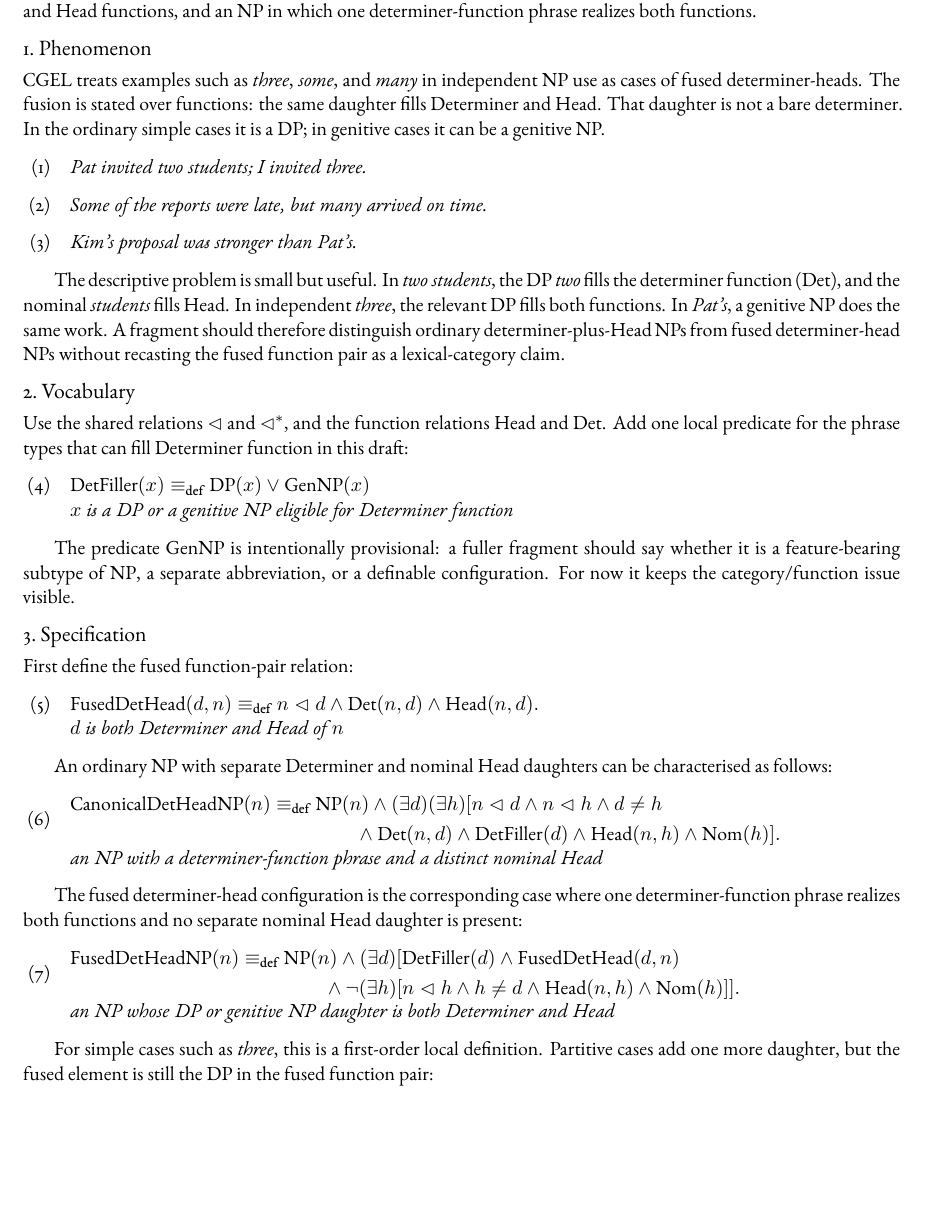
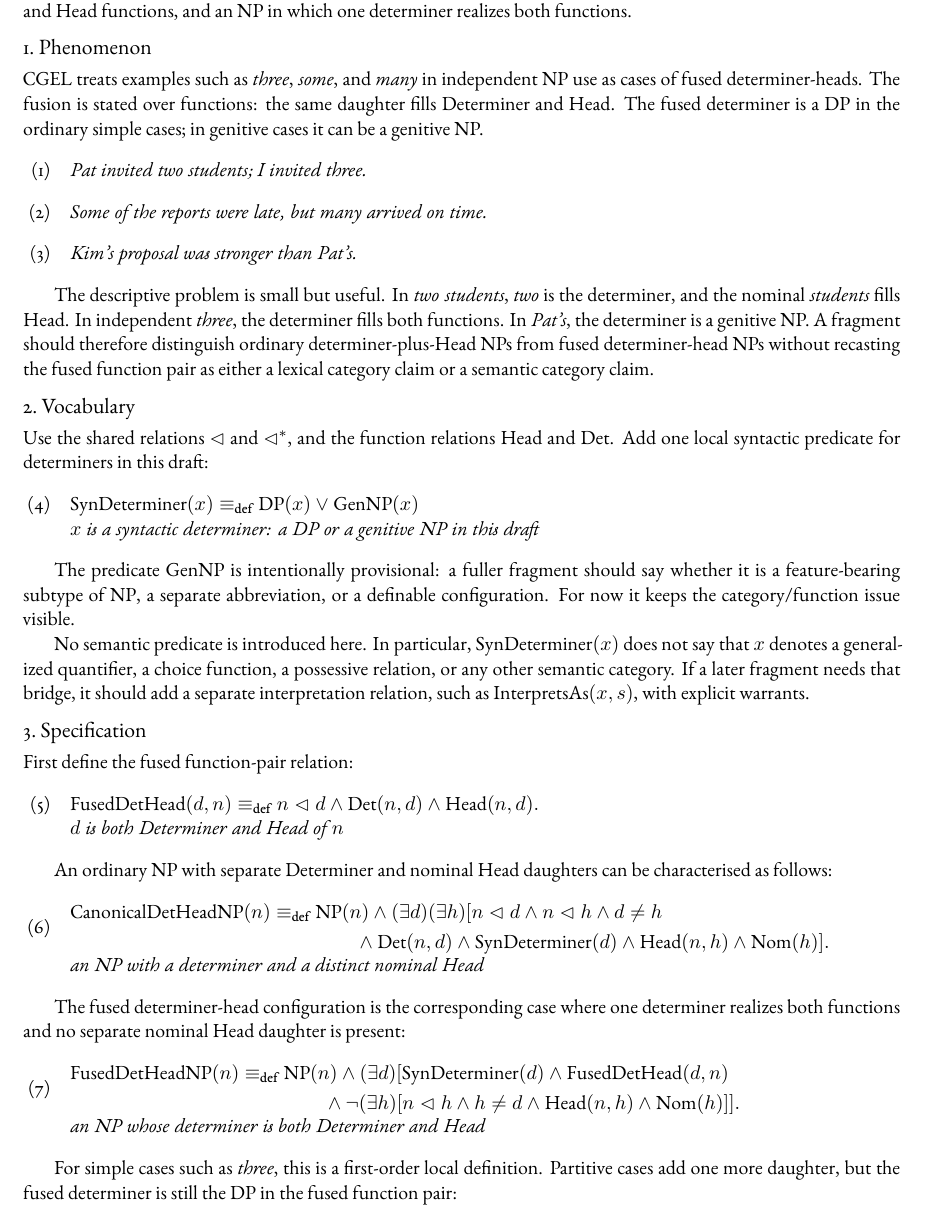
Before and after one commit to BrettRey/cgel-fragments, a LaTeX document (fragments/01-fused-determiner-heads.tex): part of page 1 of 2, cut so that both start at the same text, the shorter picture padded with empty space. The pictures show the PDF file docs/fragments/01-fused-determiner-heads.pdf that the author committed with the source.

Commit message:
Clarify syntactic status of fused determiners

```diff
--- a/fragments/01-fused-determiner-heads.tex
+++ b/fragments/01-fused-determiner-heads.tex
@@ -21,16 +22,16 @@
 This fragment tests the local end of the project: can a CGEL-style category /
 function distinction be stated as a small constraint on labelled trees? The
 target is the familiar contrast between an NP with separate daughters in
-Determiner and Head functions, and an NP in which one determiner-function
-phrase realizes both functions.
+Determiner and Head functions, and an NP in which one determiner realizes both
+functions.
 
 \section*{1.~Phenomenon}
 
 CGEL treats examples such as \mention{three}, \mention{some}, and
 \mention{many} in independent NP use as cases of fused determiner-heads. The
 fusion is stated over functions: the same daughter fills Determiner and Head.
-That daughter is not a bare determiner. In the ordinary simple cases it is a
-DP; in genitive cases it can be a genitive NP.
+The fused determiner is a DP in the ordinary simple cases; in genitive cases it
+can be a genitive NP.
 
 \ea\label{ex:fused-three} \textit{Pat invited two students; I invited three.}\z
 
@@ -38,29 +39,35 @@ DP; in genitive cases it can be a genitive NP.
 
 \ea\label{ex:fused-genitive} \textit{Kim's proposal was stronger than Pat's.}\z
 
-The descriptive problem is small but useful. In \mention{two students}, the
-DP \mention{two} fills the determiner function (Det), and the nominal
-\mention{students} fills Head. In independent \mention{three}, the relevant DP
-fills both functions. In \mention{Pat's}, a genitive NP does the same work.
-A fragment should therefore distinguish ordinary determiner-plus-Head NPs from
-fused determiner-head NPs without recasting the fused function pair as a
-lexical-category claim.
+The descriptive problem is small but useful. In \mention{two students},
+\mention{two} is the determiner, and the nominal \mention{students} fills Head.
+In independent \mention{three}, the determiner fills both functions. In
+\mention{Pat's}, the determiner is a genitive NP. A fragment should therefore
+distinguish ordinary determiner-plus-Head NPs from fused determiner-head NPs
+without recasting the fused function pair as either a lexical category claim or
+a semantic category claim.
 
 \section*{2.~Vocabulary}
 
 Use the shared relations $\imdom$ and $\dm$, and the function relations
-$\Hd$ and $\Det$. Add one local predicate for the phrase types that can fill
-Determiner function in this draft:
+$\Hd$ and $\Det$. Add one local syntactic predicate for determiners in this
+draft:
 
-\ea\label{ex:det-filler}
-$\DetFiller(x) \defas \DP(x) \vee \GenNP(x)$\\
-\gloss{$x$ is a DP or a genitive NP eligible for Determiner function}
+\ea\label{ex:determiner-predicate}
+$\SynDmr(x) \defas \DP(x) \vee \GenNP(x)$\\
+\gloss{$x$ is a syntactic determiner: a DP or a genitive NP in this draft}
 \z
 
 The predicate $\GenNP$ is intentionally provisional: a fuller fragment should
 say whether it is a feature-bearing subtype of $\NP$, a separate abbreviation,
 or a definable configuration. For now it keeps the category/function issue
 visible.
+
+No semantic predicate is introduced here. In particular, $\SynDmr(x)$ does not
+say that $x$ denotes a generalized quantifier, a choice function, a possessive
+relation, or any other semantic category. If a later fragment needs that
+bridge, it should add a separate interpretation relation, such as
+$\InterpAs(x,s)$, with explicit warrants.
 
 \section*{3.~Specification}
 
@@ -80,28 +87,28 @@ characterised as follows:
 $\begin{aligned}
 \CanonicalDetHeadNP(n) \defas {} & \NP(n) \wedge
   (\exists d)(\exists h)[n \imdom d \wedge n \imdom h \wedge d \neq h \\
-& \qquad {} \wedge \Det(n,d) \wedge \DetFiller(d)
+& \qquad {} \wedge \Det(n,d) \wedge \SynDmr(d)
   \wedge \Hd(n,h) \wedge \Nom(h)].
 \end{aligned}$\\
-\gloss{an NP with a determiner-function phrase and a distinct nominal Head}
+\gloss{an NP with a determiner and a distinct nominal Head}
 \z
 
 The fused determiner-head configuration is the corresponding case where one
-determiner-function phrase realizes both functions and no separate nominal Head
-daughter is present:
+determiner realizes both functions and no separate nominal Head daughter is
+present:
 
 \ea\label{ex:fused-det-head-np}
 $\begin{aligned}
 \FusedDetHeadNP(n) \defas {} & \NP(n) \wedge
-  (\exists d)[\DetFiller(d) \wedge \FusedDetHead(d,n) \\
+  (\exists d)[\SynDmr(d) \wedge \FusedDetHead(d,n) \\
 & \qquad {} \wedge
   \neg(\exists h)[n \imdom h \wedge h \neq d \wedge \Hd(n,h) \wedge \Nom(h)]].
 \end{aligned}$\\
-\gloss{an NP whose DP or genitive NP daughter is both Determiner and Head}
+\gloss{an NP whose determiner is both Determiner and Head}
 \z
 
 For simple cases such as \mention{three}, this is a first-order local
-definition. Partitive cases add one more daughter, but the fused element is
+definition. Partitive cases add one more daughter, but the fused determiner is
 still the DP in the fused function pair:
 
 \ea\label{ex:partitive-fused}
@@ -112,5 +119,3 @@ $\begin{aligned}
 \gloss{a fused determiner-head NP with an \mention{of}-PP complement}
 \z
 
-Nothing in the formula assigns the fused element to a lexical category. It says
-only that this tree has one daughter bearing two functions. In the ordinary
@@ -118,7 +124,6 @@ cases that daughter is a DP.
+the ordinary cases that daughter is a DP.
 
 \section*{4.~Worked instance}
 
 Take \mention{I invited three}. Let $n$ be the object NP and $d$ the DP
-\mention{three}. The intended tree makes $d$ a determiner-function filler and
-gives $d$ both the Determiner and Head functions in $n$. There is no distinct
-nominal Head daughter, so $n$ satisfies $\FusedDetHeadNP(n)$.
+\mention{three}. The intended tree makes $d$ a determiner and gives $d$ both
@@ -128 +133,0 @@ DP \mention{two} fills $\Det(n,d)$, while the nominal \mention{students} fills
-$\Hd(n,h)$. That NP satisfies
@@ -132,6 +139,8 @@ The genitive case shows why the analysis cannot be stated as a lexical-category
 predicate. In \mention{Kim's proposal was stronger than Pat's}, the fused
 daughter in the second comparison is a genitive NP. It still fills the
-Determiner and Head functions together.
+Determiner and Head functions together. Any claim about its possessive
+semantics would be an additional bridge claim, not part of
+$\FusedDetHeadNP(n)$.
 
 \section*{5.~Open questions}
 
```
Also changed, not shown: docs/fragments/01-fused-determiner-heads.pdf, fragments/01-fused-determiner-heads.tex (26 more changed lines).
